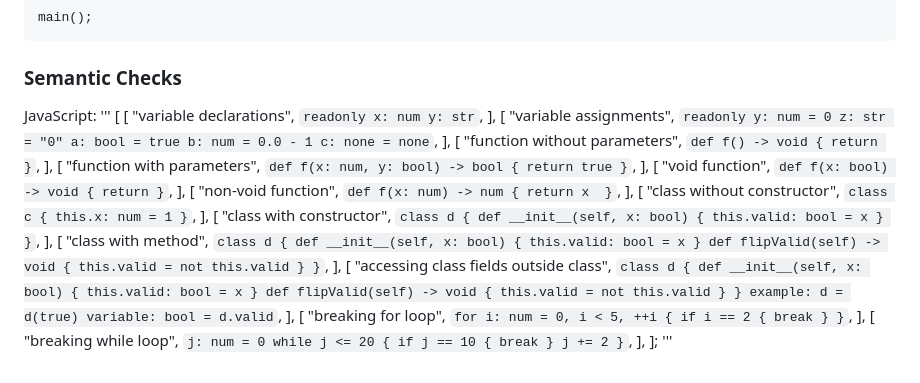
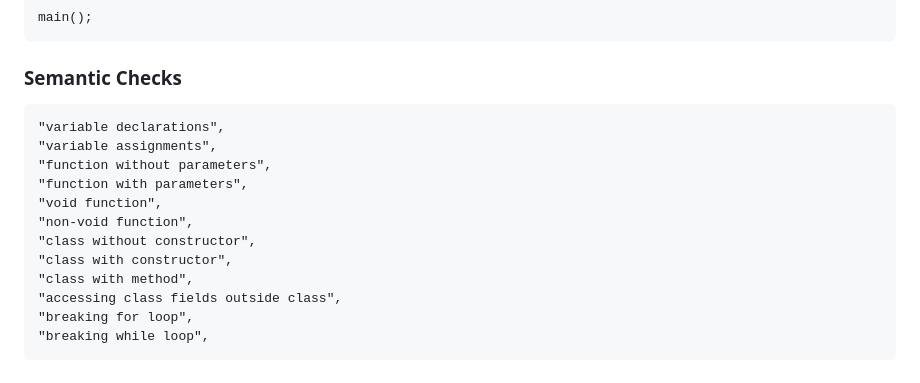
Before and after one commit to c44rson/Quanco, a Markdown page: README.md, the part around the change. Rendered like a GitHub page.

````diff
--- a/README.md
+++ b/README.md
@@ -182,101 +182,15 @@ main();
 ```
 
 ### Semantic Checks
-JavaScript:
-'''
-[
-  [
     "variable declarations",
-    `readonly x: num
-     y: str`,
-  ],
-  [
     "variable assignments",
-    `readonly y: num = 0
-     z: str = "0"
-     a: bool = true
-     b: num = 0.0 - 1
-     c: none = none`,
-  ],
-  [
     "function without parameters",
-    `def f() -> void {
-        return
-     }`,
-  ],
-  [
     "function with parameters",
-    `def f(x: num, y: bool) -> bool {
-        return true
-    }`,
-  ],
-  [
     "void function",
-    `def f(x: bool) -> void {
-        return
-     }`,
-  ],
-  [
     "non-void function",
-    `def f(x: num) -> num {
-        return x
-     }`,
-  ],
-  [
     "class without constructor",
-    `class c {
-        this.x: num = 1
-     }`,
-  ],
-  [
     "class with constructor",
-    `class d {
-        def __init__(self, x: bool) {
-            this.valid: bool = x
-        }
-     }`,
-  ],
-  [
     "class with method",
-    `class d {
-        def __init__(self, x: bool) {
-            this.valid: bool = x
-        }
-        def flipValid(self) -> void {
-            this.valid = not this.valid
-        }
-     }`,
-  ],
-  [
     "accessing class fields outside class",
-    `class d {
-        def __init__(self, x: bool) {
-            this.valid: bool = x
-        }
-        def flipValid(self) -> void {
-            this.valid = not this.valid
-        }
-     }
-     example: d = d(true)
-     variable: bool = d.valid`,
-  ],
-  [
     "breaking for loop",
-    `for i: num = 0, i < 5, ++i {
-        if i == 2 {
-            break
-        }
-     }`,
-  ],
-  [
     "breaking while loop",
-    `j: num = 0
-      while j <= 20 {
-        if j == 10 {
-          break
-        }
-        j += 2
-      }`,
-  ],
-];
-'''
````
